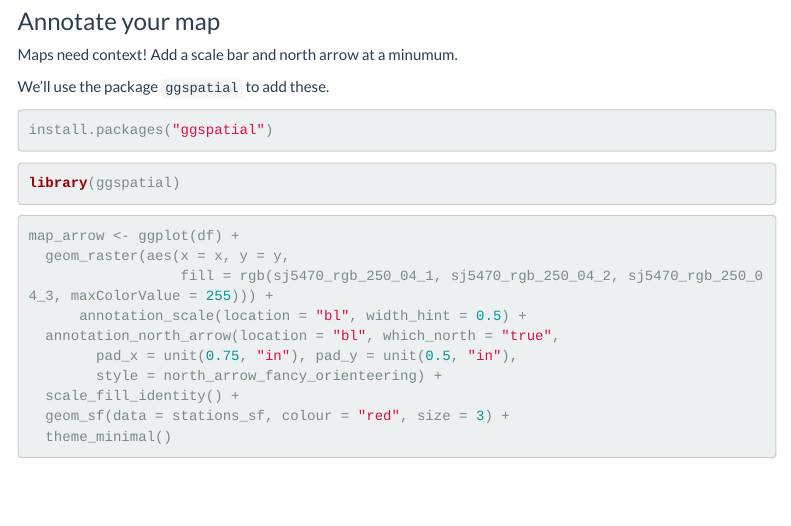
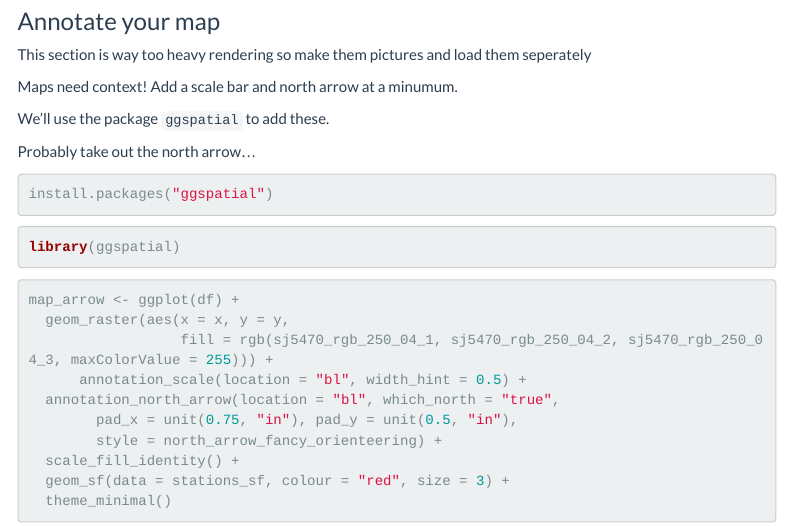
Before and after one commit to E-Honan/ENVS278_R_Practicals, an R Markdown document (docs/index.Rmd): the page in a window 1100 px wide, from 10180 px down. Rendered offline with R 4.5, knitr and Pandoc, with nearby package versions; some code elsewhere in the file could not run offline; menus at the side of the page are left out; badge pictures from the web are left out.

Commit message:
ggspatial notes

````diff
--- a/docs/index.Rmd
+++ b/docs/index.Rmd
@@ -518,9 +518,13 @@ ggplot(df) +
 
 ### Annotate your map
 
+This section is way too heavy rendering so make them pictures and load them seperately
+
 Maps need context! Add a scale bar and north arrow at a minumum.
 
 We'll use the package `ggspatial` to add these.
+
+Probably take out the north arrow...
 
 ```{r, eval = F}
 install.packages("ggspatial")
````
